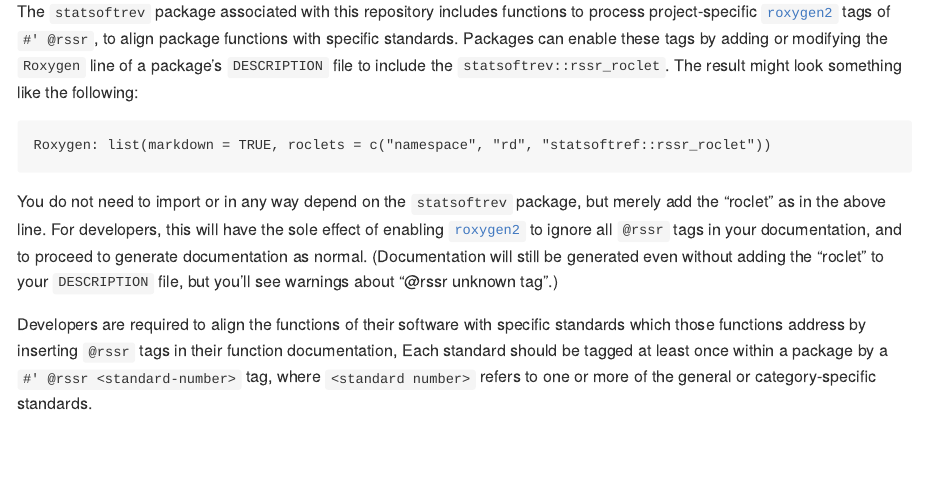
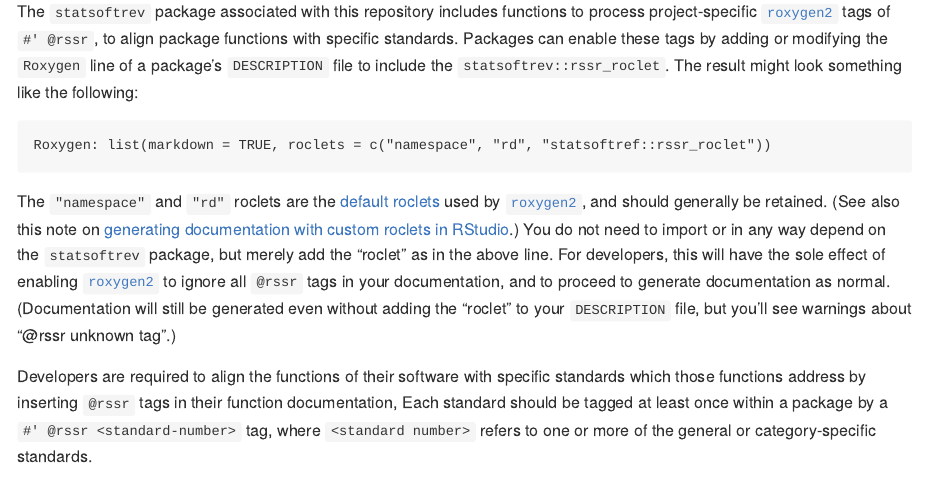
Before and after one commit to ropenscilabs/statistical-software-review, an R Markdown document (README.Rmd): the page in a window 1100 px wide, from 3170 px down. The pictures show the output file README.md that the author committed with the source, drawn offline in the style of GitHub; badge pictures from the web are left out.

Commit message:
more readme text

````diff
--- a/README.Rmd
+++ b/README.Rmd
@@ -156,6 +156,11 @@
 Roxygen: list(markdown = TRUE, roclets = c("namespace", "rd", "statsoftref::rssr_roclet"))
 ```
 
+The `"namespace"` and `"rd"` roclets are the [default
+roclets](https://roxygen2.r-lib.org/reference/roxygenize.html) used by
+[`roxygen2`](https://roxygen2.r-lib.org), and should generally be retained.
+(See also this note on [generating documentation with custom roclets in
+RStudio](https://github.com/mikldk/roxytest#document-package-keyboard-shortcut).)
 You do not need to import or in any way depend on the `statsoftrev` package,
 but merely add the "roclet" as in the above line. For developers, this will
 have the sole effect of enabling [`roxygen2`](https://roxygen2.r-lib.org) to
--- a/codemeta.json
+++ b/codemeta.json
@@ -8,7 +8,7 @@
   "description": "Companion package to 'rOpenSci' statistical\n    software review project.",
   "name": "statsoftrev: 'rOpenSci' Statistical Software Review",
   "license": "https://spdx.org/licenses/MIT",
-  "version": "0.0.0.6",
+  "version": "0.0.0.7",
   "programmingLanguage": {
     "@type": "ComputerLanguage",
     "name": "R",
@@ -89,5 +89,5 @@
   ],
   "codeRepository": "https://github.com/ropenscilabs/statistical-software-review",
   "readme": "https://github.com/ropenscilabs/statistical-software-review/blob/master/README.md",
-  "fileSize": "805.469KB"
+  "fileSize": "806.627KB"
 }
````
Also changed, not shown: README.md, 1 other file.
